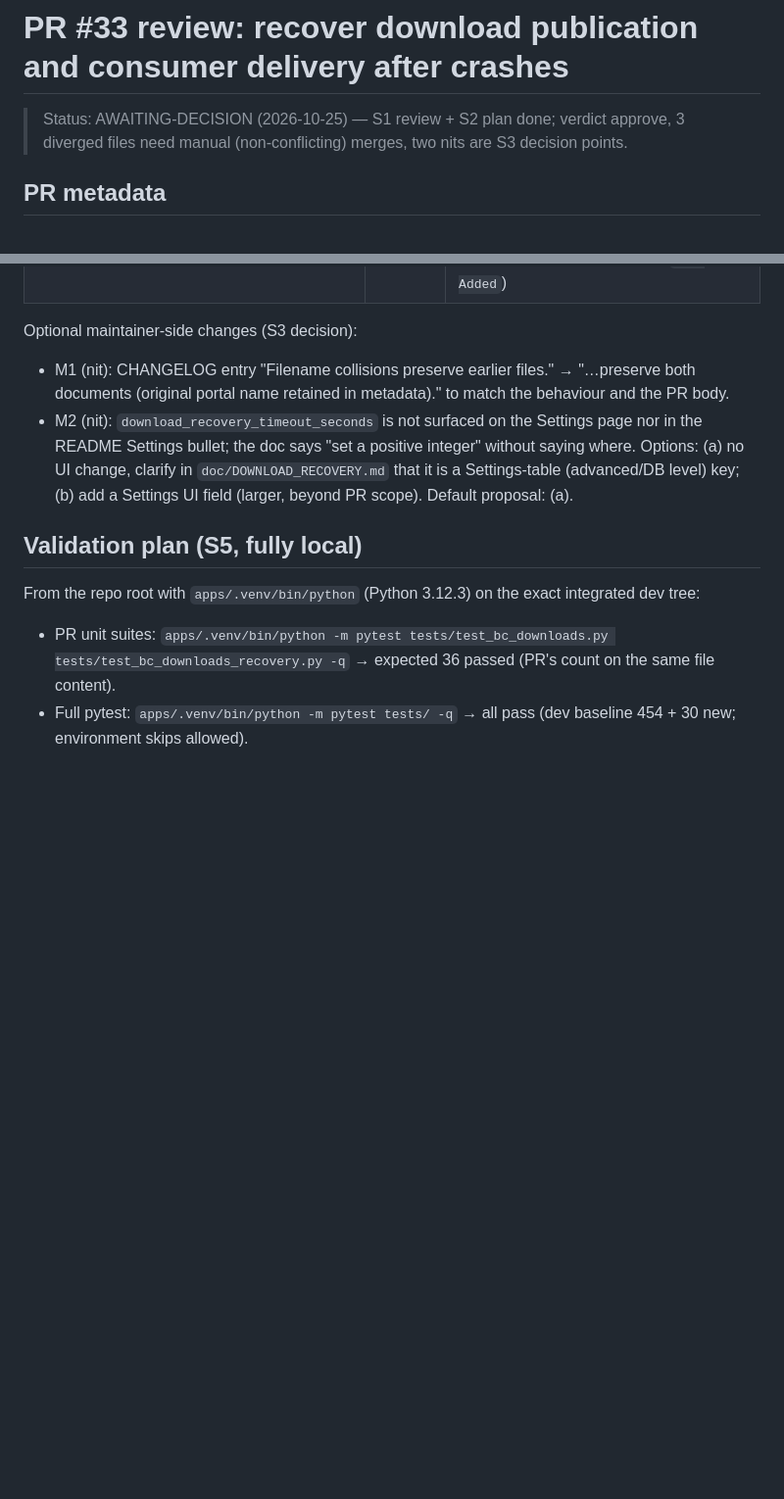
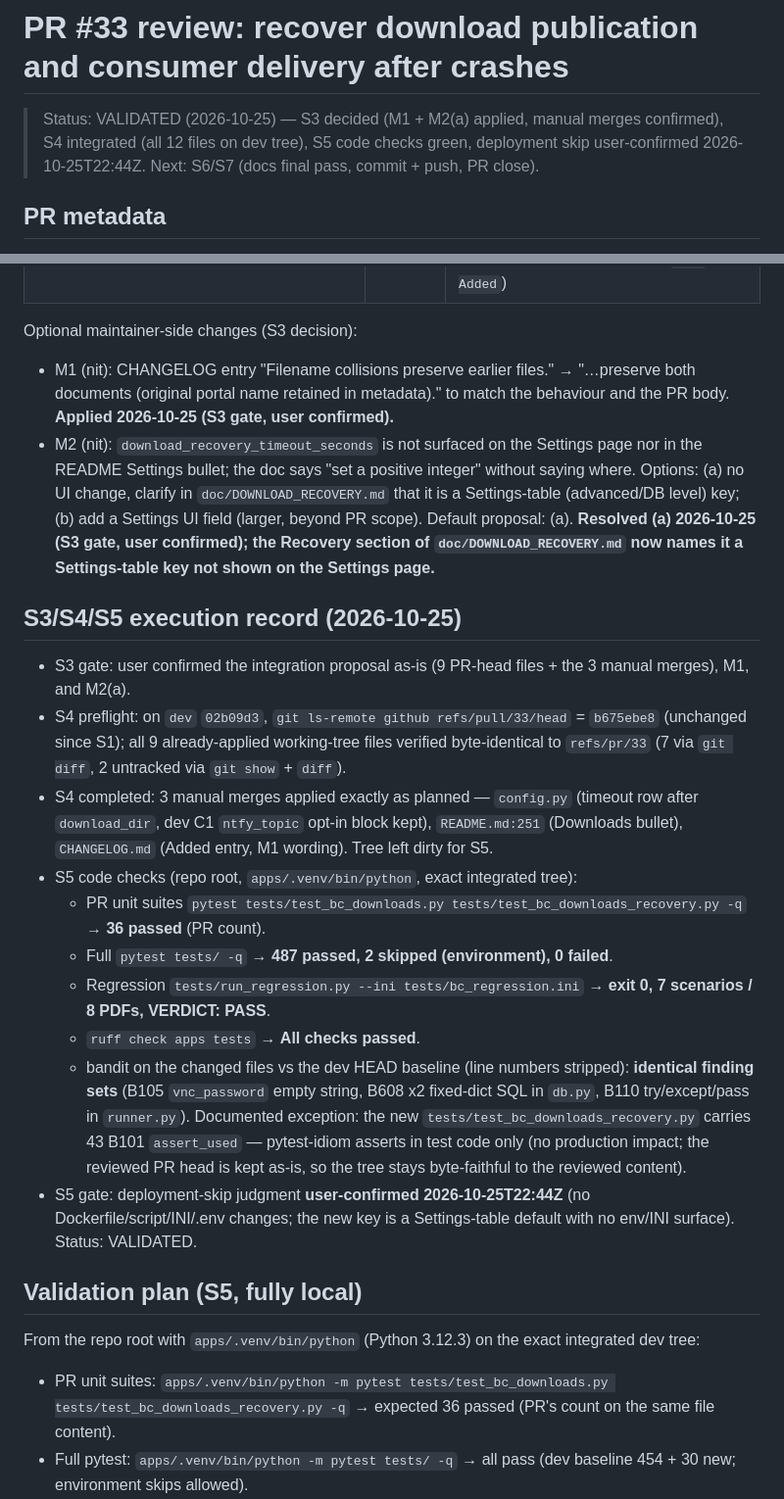
Before and after one commit to s-t-e-f-a-n/BillCollector, a Markdown page: .kilo/plans/1792965931629-pr33-download-crash-recovery-review.md, 2 parts joined by grey strips. Shown at 98% size. Drawn GitHub-style; blank space fills up the shorter version.

Commit message:
doc: plans — PR #33 S3+S4+S5 (M1+M2a applied, 12/12 files integrated, validation green, deployment skip confirmed, VALIDATED)

```diff
--- a/.kilo/plans/1792965931629-pr33-download-crash-recovery-review.md
+++ b/.kilo/plans/1792965931629-pr33-download-crash-recovery-review.md
@@ -1,8 +1,9 @@
 # PR #33 review: recover download publication and consumer delivery after crashes
 
-> Status: AWAITING-DECISION (2026-10-25) — S1 review + S2 plan done; verdict
-> approve, 3 diverged files need manual (non-conflicting) merges, two nits are
-> S3 decision points.
+> Status: VALIDATED (2026-10-25) — S3 decided (M1 + M2(a) applied, manual
+> merges confirmed), S4 integrated (all 12 files on dev tree), S5 code checks
+> green, deployment skip user-confirmed 2026-10-25T22:44Z. Next: S6/S7
+> (docs final pass, commit + push, PR close).
 
 ## PR metadata
 
@@ -206,13 +207,47 @@ Optional maintainer-side changes (S3 decision):
 
 - M1 (nit): CHANGELOG entry "Filename collisions preserve earlier files."
   → "…preserve both documents (original portal name retained in metadata)."
-  to match the behaviour and the PR body.
+  to match the behaviour and the PR body. **Applied 2026-10-25 (S3 gate,
+  user confirmed).**
 - M2 (nit): `download_recovery_timeout_seconds` is not surfaced on the
   Settings page nor in the README Settings bullet; the doc says "set a
   positive integer" without saying where. Options: (a) no UI change, clarify
   in `doc/DOWNLOAD_RECOVERY.md` that it is a Settings-table (advanced/DB
   level) key; (b) add a Settings UI field (larger, beyond PR scope).
-  Default proposal: (a).
+  Default proposal: (a). **Resolved (a) 2026-10-25 (S3 gate, user
+  confirmed); the Recovery section of `doc/DOWNLOAD_RECOVERY.md` now names
+  it a Settings-table key not shown on the Settings page.**
+
+## S3/S4/S5 execution record (2026-10-25)
+
+- S3 gate: user confirmed the integration proposal as-is (9 PR-head files +
+  the 3 manual merges), M1, and M2(a).
+- S4 preflight: on `dev` `02b09d3`, `git ls-remote github
+  refs/pull/33/head` = `b675ebe8` (unchanged since S1); all 9 already-applied
+  working-tree files verified byte-identical to `refs/pr/33` (7 via `git
+  diff`, 2 untracked via `git show` + `diff`).
+- S4 completed: 3 manual merges applied exactly as planned —
+  `config.py` (timeout row after `download_dir`, dev C1 `ntfy_topic`
+  opt-in block kept), `README.md:251` (Downloads bullet), `CHANGELOG.md`
+  (Added entry, M1 wording). Tree left dirty for S5.
+- S5 code checks (repo root, `apps/.venv/bin/python`, exact integrated tree):
+  - PR unit suites `pytest tests/test_bc_downloads.py
+    tests/test_bc_downloads_recovery.py -q` → **36 passed** (PR count).
+  - Full `pytest tests/ -q` → **487 passed, 2 skipped (environment), 0
+    failed**.
+  - Regression `tests/run_regression.py --ini tests/bc_regression.ini` →
+    **exit 0, 7 scenarios / 8 PDFs, VERDICT: PASS**.
+  - `ruff check apps tests` → **All checks passed**.
+  - bandit on the changed files vs the dev HEAD baseline (line numbers
+    stripped): **identical finding sets** (B105 `vnc_password` empty string,
+    B608 x2 fixed-dict SQL in `db.py`, B110 try/except/pass in `runner.py`).
+    Documented exception: the new `tests/test_bc_downloads_recovery.py`
+    carries 43 B101 `assert_used` — pytest-idiom asserts in test code only
+    (no production impact; the reviewed PR head is kept as-is, so the tree
+    stays byte-faithful to the reviewed content).
+- S5 gate: deployment-skip judgment **user-confirmed 2026-10-25T22:44Z**
+  (no Dockerfile/script/INI/.env changes; the new key is a Settings-table
+  default with no env/INI surface). Status: VALIDATED.
 
 ## Validation plan (S5, fully local)
 
```
Also changed, not shown: other parts of .kilo/plans/1792965931629-pr33-download-crash-recovery-review.md (+6 -6 lines).
